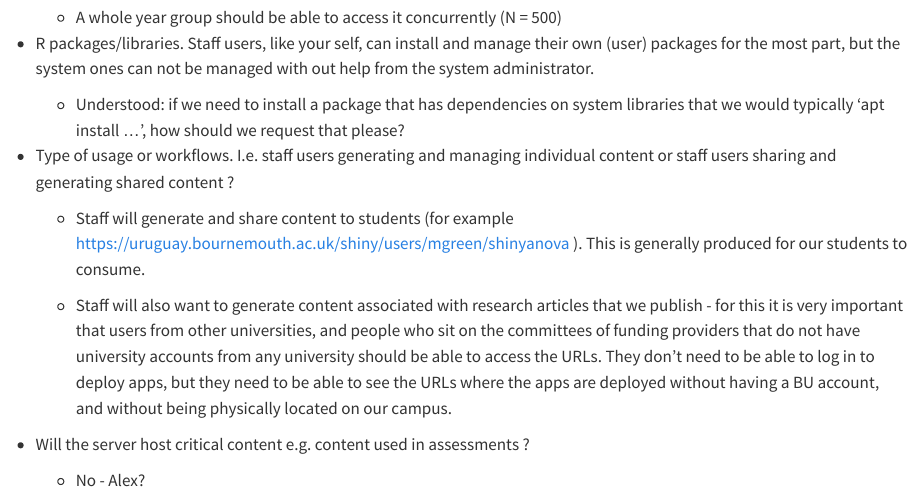
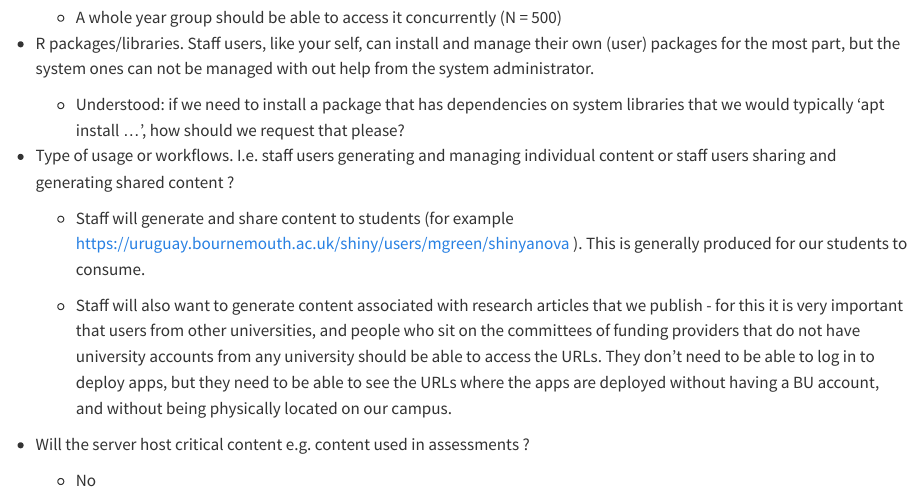
Before and after one commit to mjgreen/uruguay-shiny-server, a Quarto document (index.qmd): the page in a window 1100 px wide, from 420 px down. Rendered offline with R 4.5, knitr and Pandoc in place of Quarto, with nearby package versions.

Commit message:
Update index.qmd

```diff
--- a/index.qmd
+++ b/index.qmd
@@ -49,4 +49,4 @@ which may need attention or refinement.
 * Will the server host critical content e.g. content used in
    assessments ?
 
-   * No - Alex?
+   * No
```
